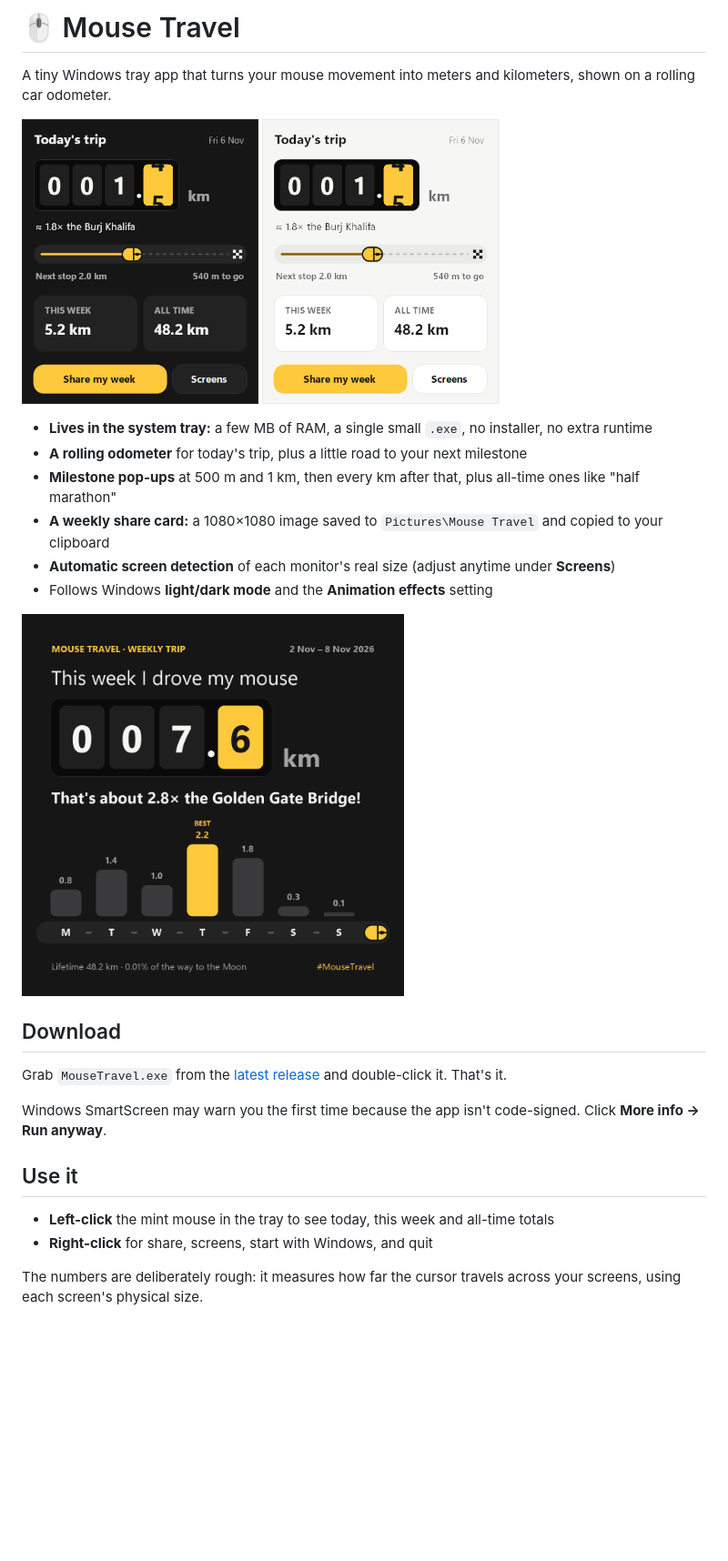
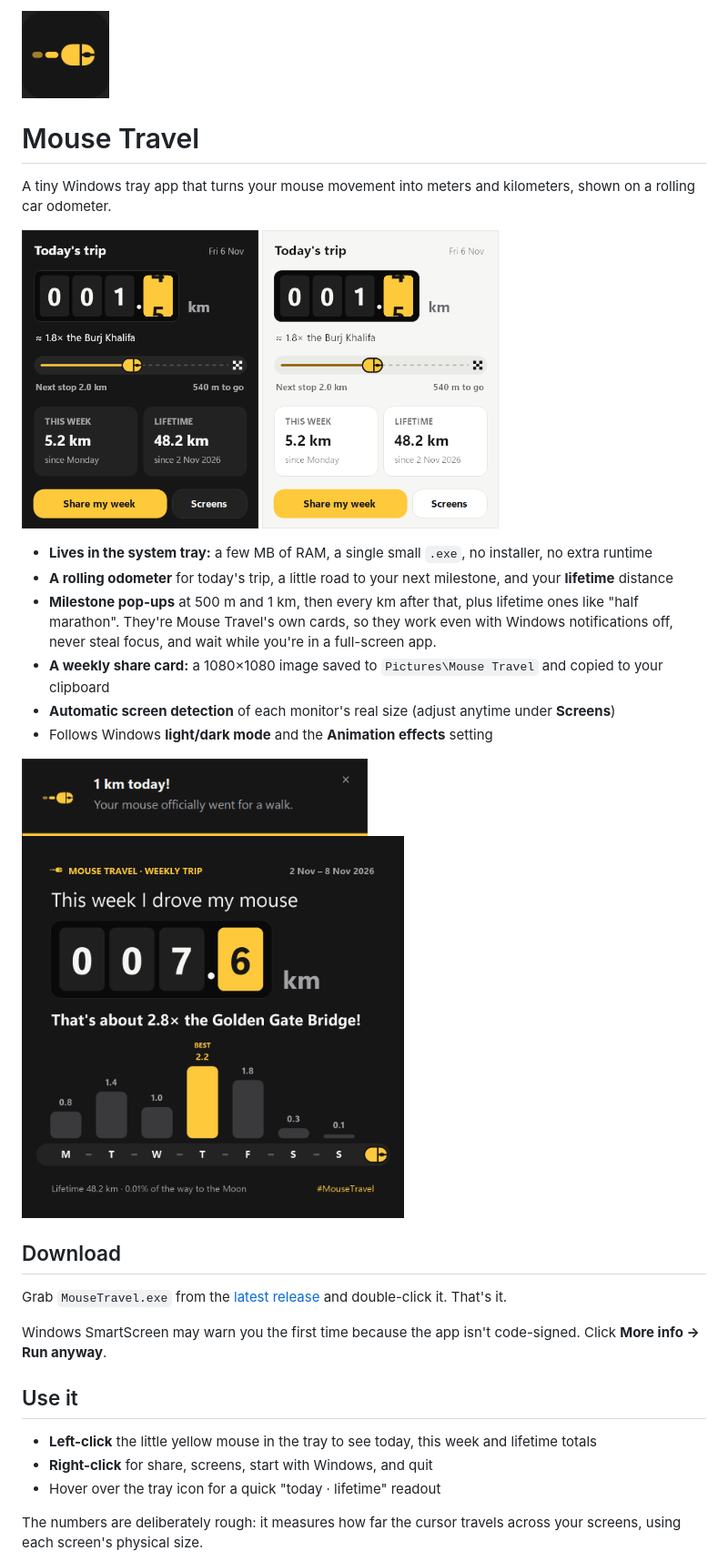
Before and after one commit to Mridul957/mouse-travel, a Markdown page: README.md, the part around the change. Shown at 91% size. GitHub-like rendering; pictures changed too: docs/card.png, docs/logo.png (added), docs/popup-dark.png; blank space fills up the shorter version.

```diff
--- a/README.md
+++ b/README.md
@@ -1,4 +1,6 @@
-# 🖱️ Mouse Travel
+<img src="docs/logo.png" width="96" alt="Mouse Travel logo">
+
+# Mouse Travel
 
 A tiny Windows tray app that turns your mouse movement into meters and kilometers, shown on a rolling car odometer.
 
@@ -8,11 +10,13 @@ A tiny Windows tray app that turns your mouse movement into meters and kilometer
 </p>
 
 - **Lives in the system tray:** a few MB of RAM, a single small `.exe`, no installer, no extra runtime
-- **A rolling odometer** for today's trip, plus a little road to your next milestone
-- **Milestone pop-ups** at 500 m and 1 km, then every km after that, plus all-time ones like "half marathon"
+- **A rolling odometer** for today's trip, a little road to your next milestone, and your **lifetime** distance
+- **Milestone pop-ups** at 500 m and 1 km, then every km after that, plus lifetime ones like "half marathon". They're Mouse Travel's own cards, so they work even with Windows notifications off, never steal focus, and wait while you're in a full-screen app.
 - **A weekly share card:** a 1080×1080 image saved to `Pictures\Mouse Travel` and copied to your clipboard
 - **Automatic screen detection** of each monitor's real size (adjust anytime under **Screens**)
 - Follows Windows **light/dark mode** and the **Animation effects** setting
+
+<img src="docs/toast-dark.png" width="380" alt="Milestone pop-up">
 
 <img src="docs/card.png" width="420" alt="Weekly share card">
 
@@ -22,8 +26,9 @@ Grab `MouseTravel.exe` from the [latest release](../../releases/latest) and doub
 Windows SmartScreen may warn you the first time because the app isn't code-signed. Click **More info → Run anyway**.
 
 ## Use it
-- **Left-click** the mint mouse in the tray to see today, this week and all-time totals
+- **Left-click** the little yellow mouse in the tray to see today, this week and lifetime totals
 - **Right-click** for share, screens, start with Windows, and quit
+- Hover over the tray icon for a quick "today · lifetime" readout
 
 The numbers are deliberately rough: it measures how far the cursor travels across your screens, using each screen's physical size.
 
```
Also changed, not shown: 1 other file.
